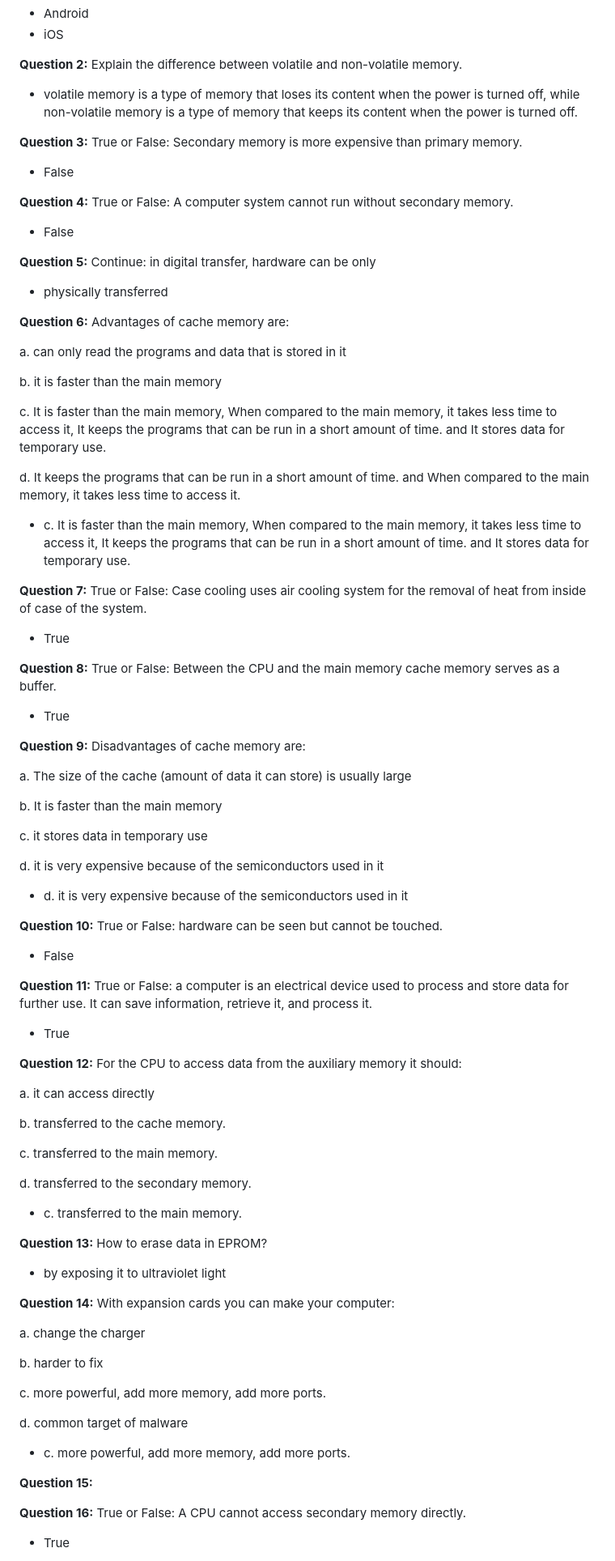
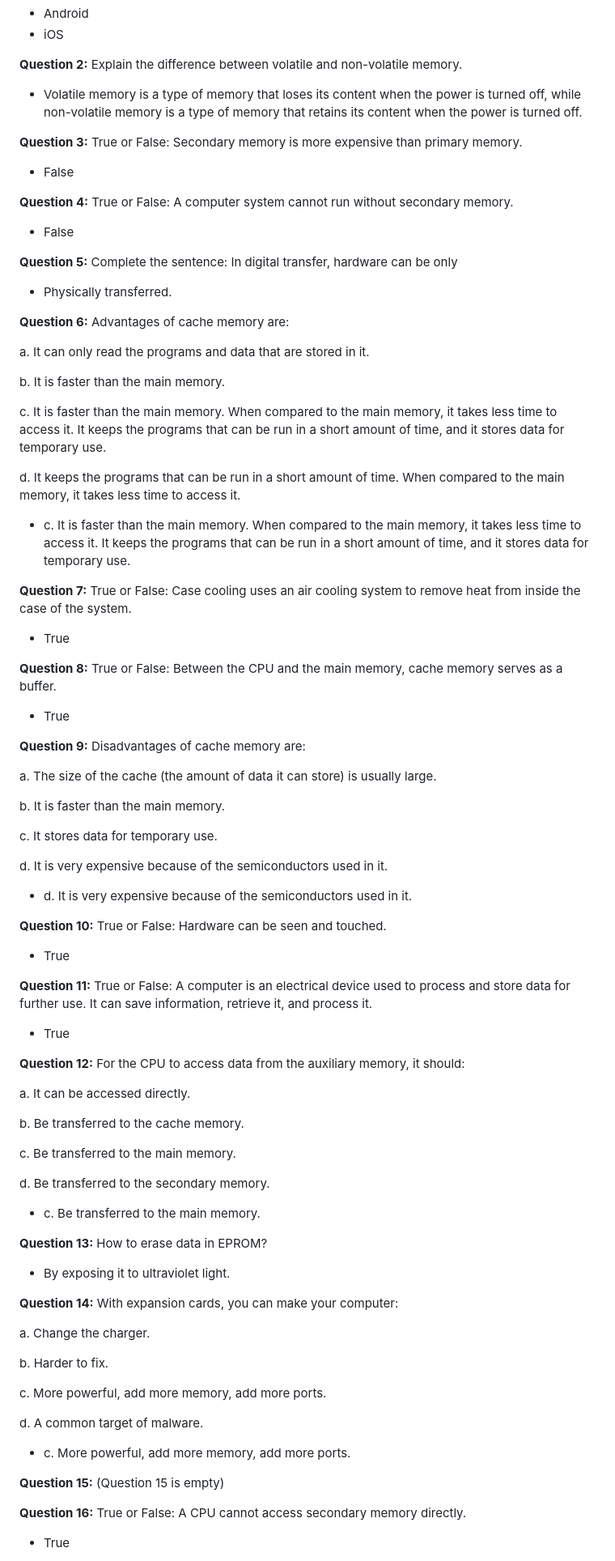
Before and after one commit to abdallah-t/CSCI617, a Markdown page: lecture_materials/quiz1/quiz1.md, the part around one of its changes. Shown at 81% size. Rendered like a GitHub page.

```diff
--- a/lecture_materials/quiz1/quiz1.md
+++ b/lecture_materials/quiz1/quiz1.md
@@ -11,7 +11,7 @@ geometry: margin=2cm
 
 **Question 2:** Explain the difference between volatile and non-volatile memory.
 
-- volatile memory is a type of memory that loses its content when the power is turned off, while non-volatile memory is a type of memory that keeps its content when the power is turned off.
+- Volatile memory is a type of memory that loses its content when the power is turned off, while non-volatile memory is a type of memory that retains its content when the power is turned off.
 
 **Question 3:** True or False: Secondary memory is more expensive than primary memory.
 
@@ -21,79 +21,79 @@ geometry: margin=2cm
 
 - False
 
-**Question 5:** Continue: in digital transfer, hardware can be only
+**Question 5:** Complete the sentence: In digital transfer, hardware can be only
 
-- physically transferred
+- Physically transferred.
 
 **Question 6:** Advantages of cache memory are:
 
-a. can only read the programs and data that is stored in it
+a. It can only read the programs and data that are stored in it.
 
-b. it is faster than the main memory
+b. It is faster than the main memory.
 
-c. It is faster than the main memory, When compared to the main memory, it takes less time to access it, It keeps the programs that can be run in a short amount of time. and It stores data for temporary use.
+c. It is faster than the main memory. When compared to the main memory, it takes less time to access it. It keeps the programs that can be run in a short amount of time, and it stores data for temporary use.
 
-d. It keeps the programs that can be run in a short amount of time. and When compared to the main memory, it takes less time to access it.
+d. It keeps the programs that can be run in a short amount of time. When compared to the main memory, it takes less time to access it.
 
-- c. It is faster than the main memory, When compared to the main memory, it takes less time to access it, It keeps the programs that can be run in a short amount of time. and It stores data for temporary use.
+- c. It is faster than the main memory. When compared to the main memory, it takes less time to access it. It keeps the programs that can be run in a short amount of time, and it stores data for temporary use.
 
-**Question 7:** True or False: Case cooling uses air cooling system for the removal of heat from inside of case of the system.
+**Question 7:** True or False: Case cooling uses an air cooling system to remove heat from inside the case of the system.
 
 - True
 
-**Question 8:** True or False: Between the CPU and the main memory cache memory serves as a buffer.
+**Question 8:** True or False: Between the CPU and the main memory, cache memory serves as a buffer.
 
 - True
 
 **Question 9:** Disadvantages of cache memory are:
 
-a. The size of the cache (amount of data it can store) is usually large
+a. The size of the cache (the amount of data it can store) is usually large.
 
-b. It is faster than the main memory
+b. It is faster than the main memory.
 
-c. it stores data in temporary use
+c. It stores data for temporary use.
 
-d. it is very expensive because of the semiconductors used in it
+d. It is very expensive because of the semiconductors used in it.
 
-- d. it is very expensive because of the semiconductors used in it
+- d. It is very expensive because of the semiconductors used in it.
 
-**Question 10:** True or False: hardware can be seen but cannot be touched.
-
-- False
-
-**Question 11:** True or False: a computer is an electrical device used to process and store data for further use. It can save information, retrieve it, and process it.
+**Question 10:** True or False: Hardware can be seen and touched.
 
 - True
 
-**Question 12:** For the CPU to access data from the auxiliary memory it should:
+**Question 11:** True or False: A computer is an electrical device used to process and store data for further use. It can save information, retrieve it, and process it.
 
-a. it can access directly
+- True
 
-b. transferred to the cache memory.
+**Question 12:** For the CPU to access data from the auxiliary memory, it should:
 
-c. transferred to the main memory.
+a. It can be accessed directly.
 
-d. transferred to the secondary memory.
+b. Be transferred to the cache memory.
 
-- c. transferred to the main memory.
+c. Be transferred to the main memory.
+
+d. Be transferred to the secondary memory.
+
+- c. Be transferred to the main memory.
 
 **Question 13:** How to erase data in EPROM?
 
-- by exposing it to ultraviolet light
+- By exposing it to ultraviolet light.
 
-**Question 14:** With expansion cards you can make your computer:
+**Question 14:** With expansion cards, you can make your computer:
 
-a. change the charger
+a. Change the charger.
 
-b. harder to fix
+b. Harder to fix.
 
-c. more powerful, add more memory, add more ports.
+c. More powerful, add more memory, add more ports.
 
-d. common target of malware
+d. A common target of malware.
 
-- c. more powerful, add more memory, add more ports.
+- c. More powerful, add more memory, add more ports.
 
-**Question 15:**
+**Question 15:** (Question 15 is empty)
 
 **Question 16:** True or False: A CPU cannot access secondary memory directly.
 
```
Also changed, not shown: other parts of lecture_materials/quiz1/quiz1.md (+25 -23 lines).
